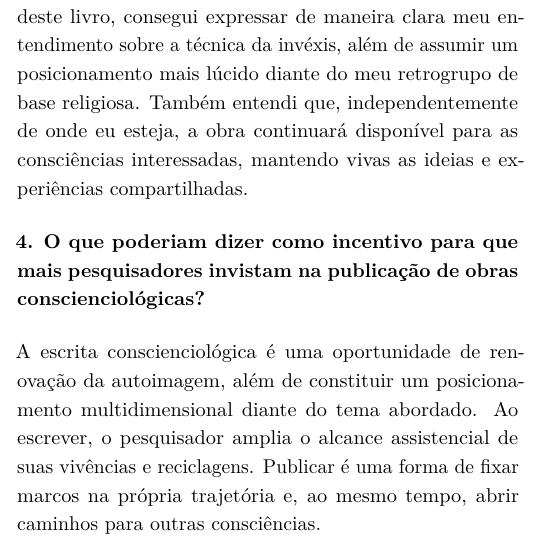
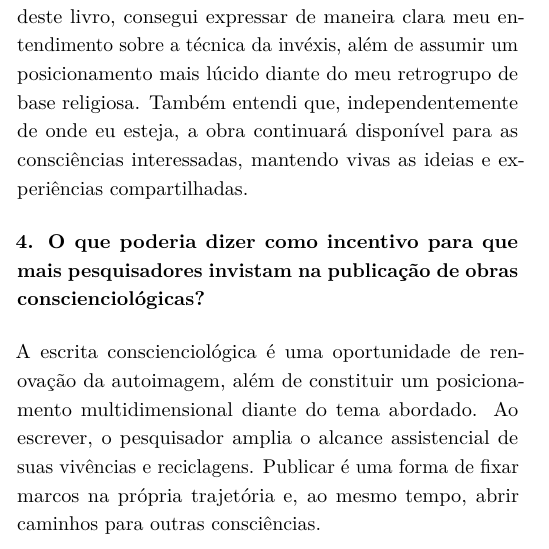
Before and after one commit to conscienciologia/gescons-7-revista, a LaTeX document (articles/entrevista/Paula_Gabriela.tex): part of one column of the page, cut so that both start at the same text. Compiled offline with pdfLaTeX.

Commit message:
Update Paula_Gabriela.tex

```diff
--- a/articles/entrevista/Paula_Gabriela.tex
+++ b/articles/entrevista/Paula_Gabriela.tex
@@ -1,7 +1,7 @@
 \documentclass{gescons}
 
 \genre {Entrevista}
-\author{Paula Gabriela}
+\author{Paula Gabriella}
 \title{Autoinversão Existencial: Compreensão e Vivência}
 
 \begin{document}
@@ -38,7 +38,7 @@ Durante o processo de escrita, percebi forte presença e amparo de consciências
 
 O principal aprendizado foi compreender o valor da escrita como forma de posicionamento multidimensional. Através deste livro, consegui expressar de maneira clara meu entendimento sobre a técnica da invéxis, além de assumir um posicionamento mais lúcido diante do meu retrogrupo de base religiosa. Também entendi que, independentemente de onde eu esteja, a obra continuará disponível para as consciências interessadas, mantendo vivas as ideias e experiências compartilhadas.
 
-\textbf{4. O que poderiam dizer como incentivo para que mais pesquisadores invistam na publicação de obras conscienciológicas?}
+\textbf{4. O que poderia dizer como incentivo para que mais pesquisadores invistam na publicação de obras conscienciológicas?}
 
 A escrita conscienciológica é uma oportunidade de renovação da autoimagem, além de constituir um posicionamento multidimensional diante do tema abordado. Ao escrever, o pesquisador amplia o alcance assistencial de suas vivências e reciclagens. Publicar é uma forma de fixar marcos na própria trajetória e, ao mesmo tempo, abrir caminhos para outras consciências.
 
```
